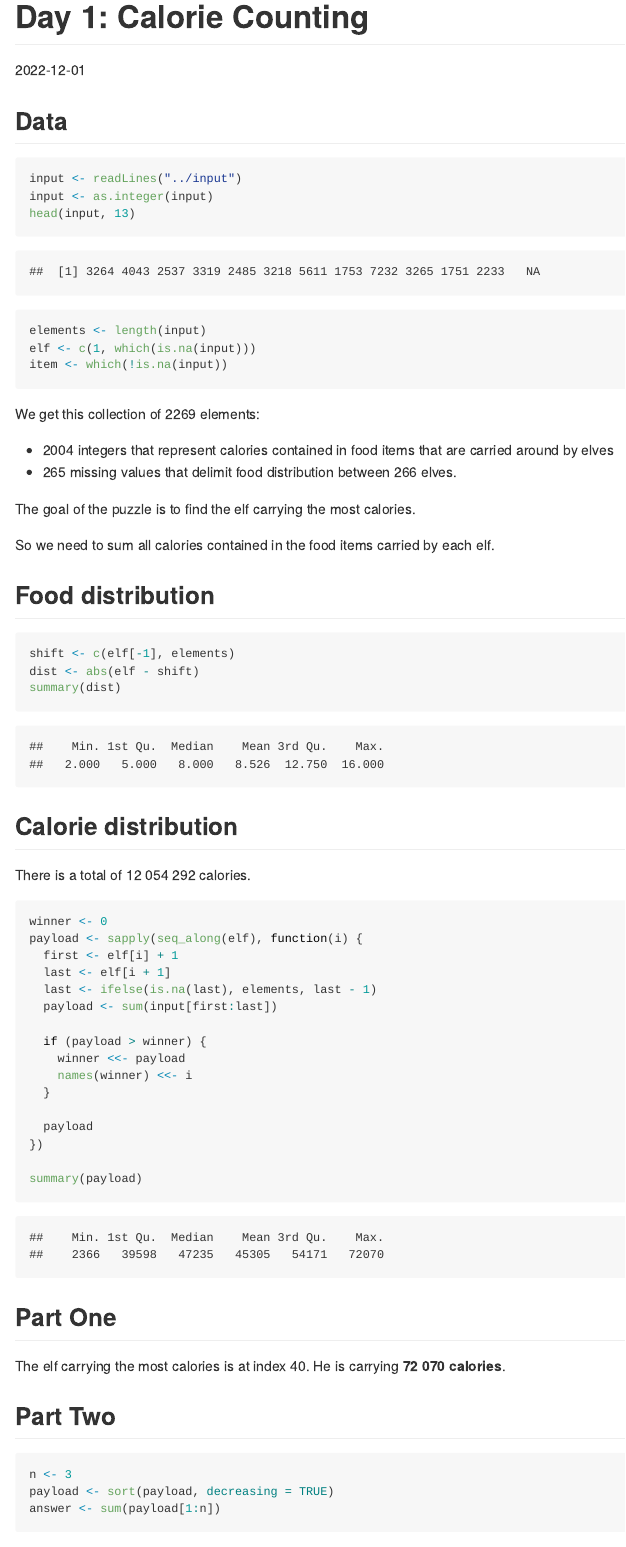
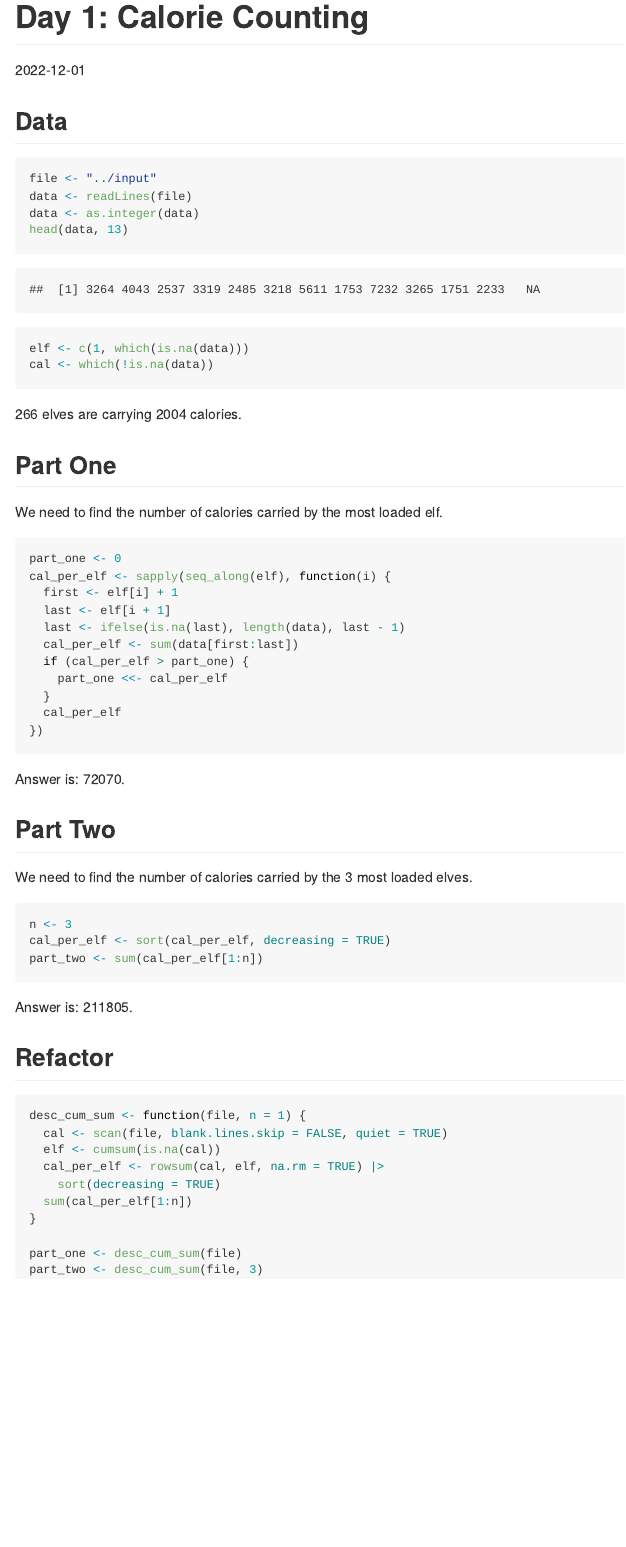
Before and after one commit to b4D8/aoc, an R Markdown document (2022/01/R/README.Rmd): the page in a window 1100 px wide, from its top. The pictures show the output file 2022/01/R/README.md that the author committed with the source, drawn offline in the style of GitHub.

Commit message:
cleaning

````diff
--- a/2022/01/R/README.Rmd
+++ b/2022/01/R/README.Rmd
@@ -11,66 +11,70 @@ knitr::opts_chunk$set(echo = TRUE)
 ## Data
 
 ```{r}
-input <- readLines("../input")
-input <- as.integer(input)
-head(input, 13)
+file <- "../input"
+data <- readLines(file)
+data <- as.integer(data)
+head(data, 13)
 
-elements <- length(input)
-elf <- c(1, which(is.na(input)))
-item <- which(!is.na(input))
+elf <- c(1, which(is.na(data)))
+cal <- which(!is.na(data))
 ```
 
-We get this collection of `r elements` elements:
-
-* `r length(item)` integers that represent calories contained in food items that are carried around by elves
-* `r length(elf) - 1` missing values that delimit food distribution between `r length(elf)` elves.
-
-The goal of the puzzle is to find the elf carrying the most calories.
-
-So we need to sum all calories contained in the food items carried by each elf.
-
-## Food distribution
-
-```{r}
-shift <- c(elf[-1], elements)
-dist <- abs(elf - shift)
-summary(dist)
-```
-
-## Calorie distribution
-
-There is a total of `r prettyNum(sum(input[item]), big.mark= " ")` calories.
-
-```{r}
-winner <- 0
-payload <- sapply(seq_along(elf), function(i) {
-  first <- elf[i] + 1
-  last <- elf[i + 1]
-  last <- ifelse(is.na(last), elements, last - 1)
-  payload <- sum(input[first:last])
-
-  if (payload > winner) {
-    winner <<- payload
-    names(winner) <<- i
-  }
-
-  payload
-})
-
-summary(payload)
-```
+`r length(elf)` elves are carrying `r length(cal)` calories.
 
 ## Part One
 
-The elf carrying the most calories is at index `r names(winner)`.
-He is carrying **`r prettyNum(winner, big.mark = " ")` calories**.
+We need to find the number of calories carried by the most loaded elf.
+
+```{r}
+part_one <- 0
+cal_per_elf <- sapply(seq_along(elf), function(i) {
+  first <- elf[i] + 1
+  last <- elf[i + 1]
+  last <- ifelse(is.na(last), length(data), last - 1)
+  cal_per_elf <- sum(data[first:last])
+  if (cal_per_elf > part_one) {
+    part_one <<- cal_per_elf
+  }
+  cal_per_elf
+})
+```
+
+Answer is: `r part_one`.
 
 ## Part Two
 
+We need to find the number of calories carried by the 3 most loaded elves.
+
 ```{r}
 n <- 3
-payload <- sort(payload, decreasing = TRUE)
-answer <- sum(payload[1:n])
+cal_per_elf <- sort(cal_per_elf, decreasing = TRUE)
+part_two <- sum(cal_per_elf[1:n])
 ```
 
-The `r n` elves carrying the most calories are carrying **`r prettyNum(answer, big.mark = " ")` calories**.
+Answer is: `r part_two`.
+
+```{r, echo = FALSE}
+testthat::expect_equal(part_one, 72070)
+testthat::expect_equal(part_two, 211805)
+```
+
+## Refactor
+
+```{r}
+desc_cum_sum <- function(file, n = 1) {
+  cal <- scan(file, blank.lines.skip = FALSE, quiet = TRUE)
+  elf <- cumsum(is.na(cal))
+  cal_per_elf <- rowsum(cal, elf, na.rm = TRUE) |>
+    sort(decreasing = TRUE)
+  sum(cal_per_elf[1:n])
+}
+
+part_one <- desc_cum_sum(file)
+part_two <- desc_cum_sum(file, 3)
+```
+
+```{r, echo = FALSE}
+testthat::expect_equal(part_one, 72070)
+testthat::expect_equal(part_two, 211805)
+```
````
Also changed, not shown: 2022/01/R/README.md, 1 other file.
